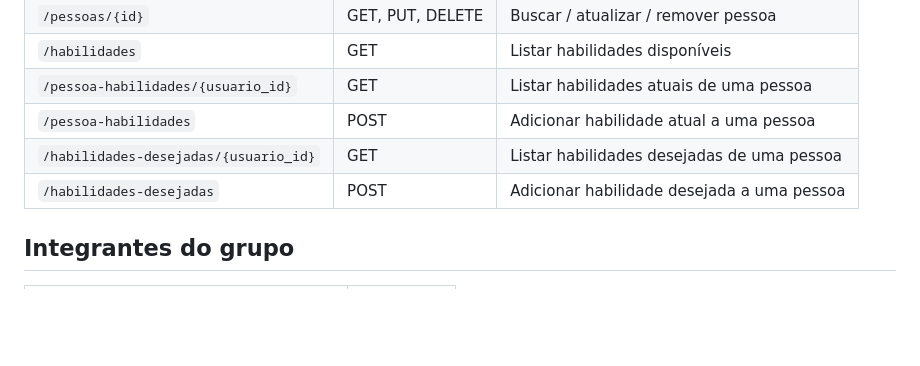
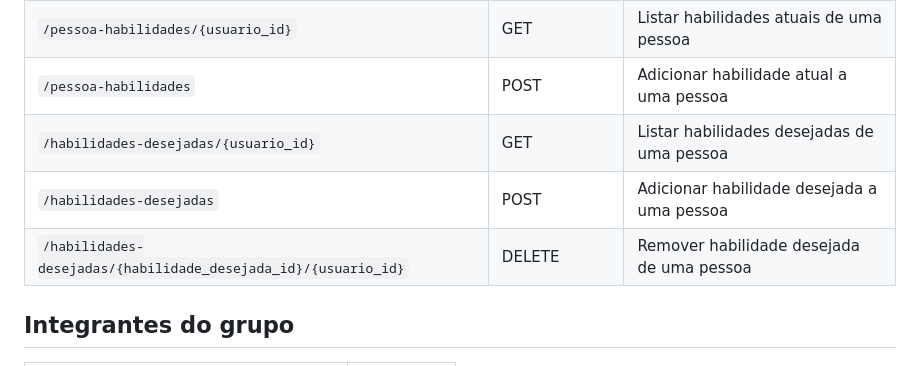
Before and after one commit to Gabriellluna/carrerForge, a Markdown page: README.md, the part around the change. Drawn GitHub-style; blank space fills up the shorter version.

Commit message:
Atualizando endpoints no readme

```diff
--- a/README.md
+++ b/README.md
@@ -87,6 +87,7 @@ Todos com prefixo `/api`.
 | `/pessoa-habilidades` | POST | Adicionar habilidade atual a uma pessoa |
 | `/habilidades-desejadas/{usuario_id}` | GET | Listar habilidades desejadas de uma pessoa |
 | `/habilidades-desejadas` | POST | Adicionar habilidade desejada a uma pessoa |
+| `/habilidades-desejadas/{habilidade_desejada_id}/{usuario_id}` | DELETE | Remover habilidade desejada de uma pessoa |
 
 ## Integrantes do grupo
 
```
